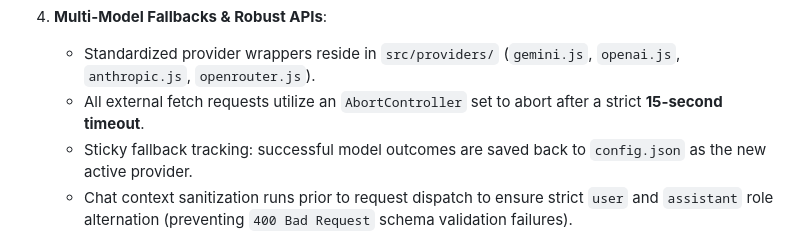
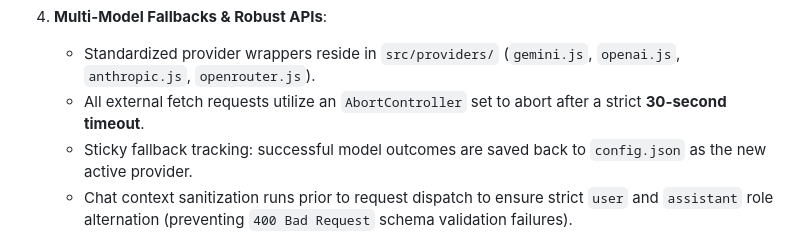
Before and after one commit to adil-rahman-3063/cloudagent, a Markdown page: memory.md, the part around the change. Drawn GitHub-style.

Commit message:
Update project memory timeout references to 30 seconds

```diff
--- a/memory.md
+++ b/memory.md
@@ -20,7 +20,7 @@ This document outlines key technical decisions, implementations, and setup detai
 
 4. **Multi-Model Fallbacks & Robust APIs**:
    - Standardized provider wrappers reside in `src/providers/` (`gemini.js`, `openai.js`, `anthropic.js`, `openrouter.js`).
-   - All external fetch requests utilize an `AbortController` set to abort after a strict **15-second timeout**.
+   - All external fetch requests utilize an `AbortController` set to abort after a strict **30-second timeout**.
    - Sticky fallback tracking: successful model outcomes are saved back to `config.json` as the new active provider.
    - Chat context sanitization runs prior to request dispatch to ensure strict `user` and `assistant` role alternation (preventing `400 Bad Request` schema validation failures).
    - **Context retention**: Proposed tool call payloads (arguments, thoughts, tool name) are explicitly saved in the message history before tool execution, ensuring follow-up prompts do not cause the model to lose context of drafts (e.g., subject and email body drafts).
```
